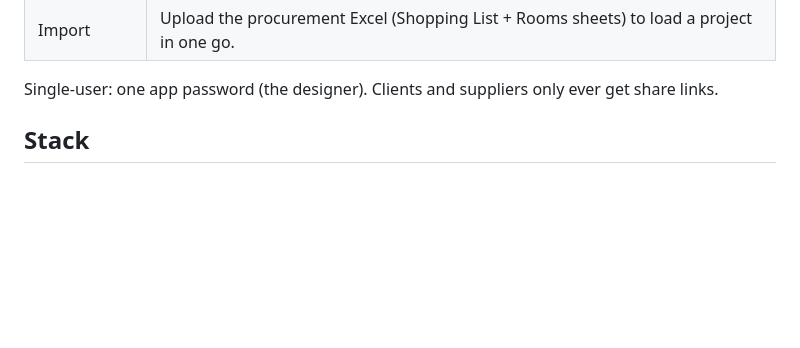
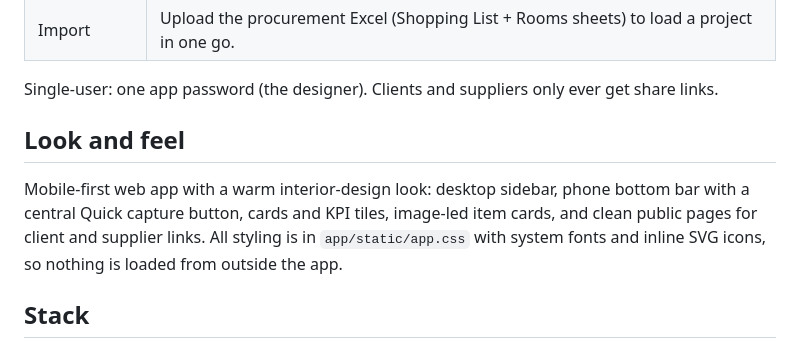
Before and after one commit to mlaseko/HBA_Enterprises, a Markdown page: ffe/README.md, the part around the change. Drawn GitHub-style; blank space fills up the shorter version.

```diff
--- a/ffe/README.md
+++ b/ffe/README.md
@@ -20,6 +20,13 @@ same data, entered once.
 | Import | Upload the procurement Excel (Shopping List + Rooms sheets) to load a project in one go. |
 
 Single-user: one app password (the designer). Clients and suppliers only ever get share links.
+
+## Look and feel
+
+Mobile-first web app with a warm interior-design look: desktop sidebar, phone bottom bar with a central
+Quick capture button, cards and KPI tiles, image-led item cards, and clean public pages for client and
+supplier links. All styling is in `app/static/app.css` with system fonts and inline SVG icons, so nothing is
+loaded from outside the app.
 
 ## Stack
 
```
Also changed, not shown: ffe/CLAUDE.md (+24 -2 lines).
